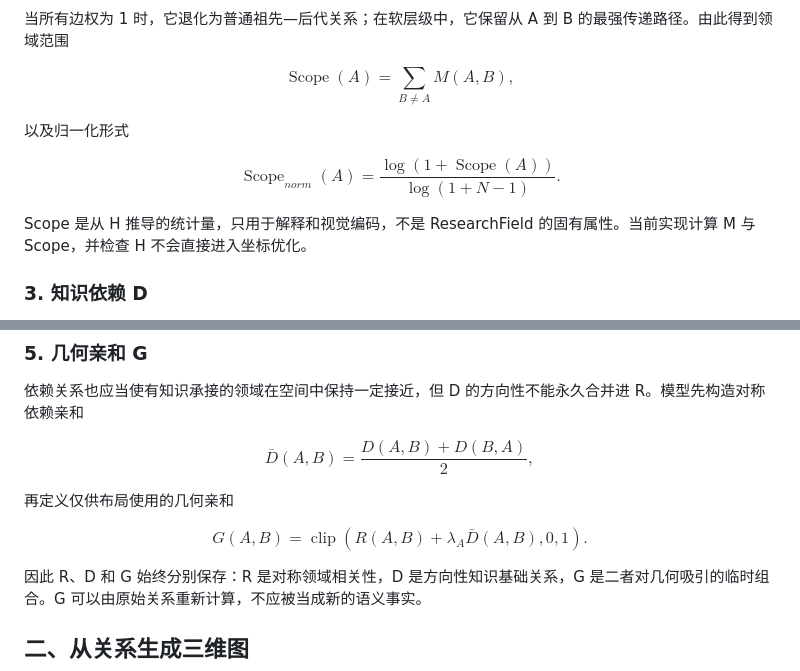
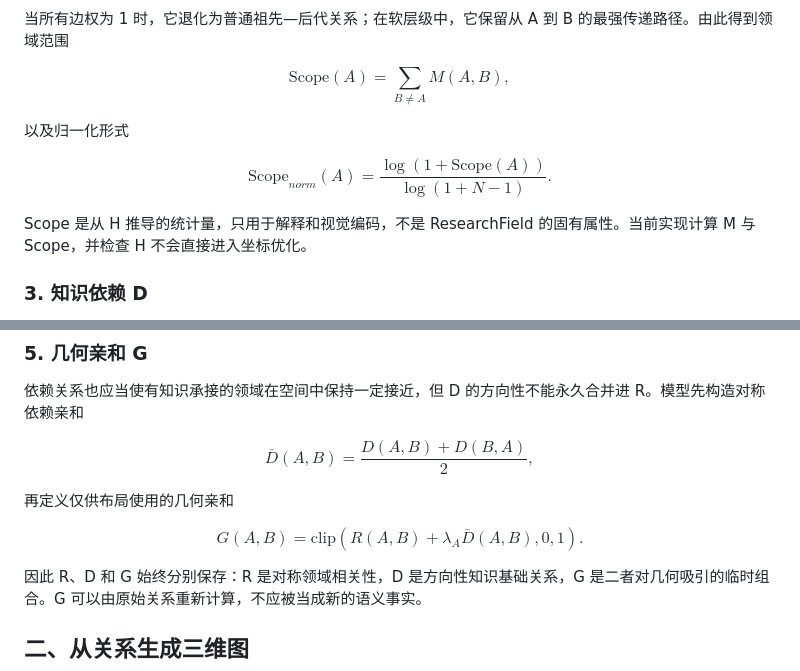
Before and after one commit to vepharix/KnowledgeGalaxy, a Markdown page: docs/model-paper.md, 2 parts joined by grey strips. GitHub-like rendering.

Commit message:
Fix GitHub math rendering in model paper

```diff
--- a/docs/model-paper.md
+++ b/docs/model-paper.md
@@ -39,14 +39,14 @@ $$
 当所有边权为 1 时，它退化为普通祖先—后代关系；在软层级中，它保留从 A 到 B 的最强传递路径。由此得到领域范围
 
 $$
-\operatorname{Scope}(A)=\sum_{B\ne A}M(A,B),
+\mathrm{Scope}(A)=\sum_{B\ne A}M(A,B),
 $$
 
 以及归一化形式
 
 $$
-\operatorname{Scope}_{norm}(A)=
-\frac{\log(1+\operatorname{Scope}(A))}
+\mathrm{Scope}_{norm}(A)=
+\frac{\log(1+\mathrm{Scope}(A))}
 {\log(1+N-1)}.
 $$
 
@@ -136,14 +136,14 @@ $$
 依赖关系也应当使有知识承接的领域在空间中保持一定接近，但 D 的方向性不能永久合并进 R。模型先构造对称依赖亲和
 
 $$
-\bar D(A,B)=\frac{D(A,B)+D(B,A)}{2},
+\bar D(A,B)=\frac{D(A,B) + D(B,A)}{2},
 $$
 
 再定义仅供布局使用的几何亲和
 
 $$
 G(A,B)=
-\operatorname{clip}
+\mathrm{clip}
 \left(
 R(A,B)+\lambda_A\bar D(A,B),0,1
 \right).
```
